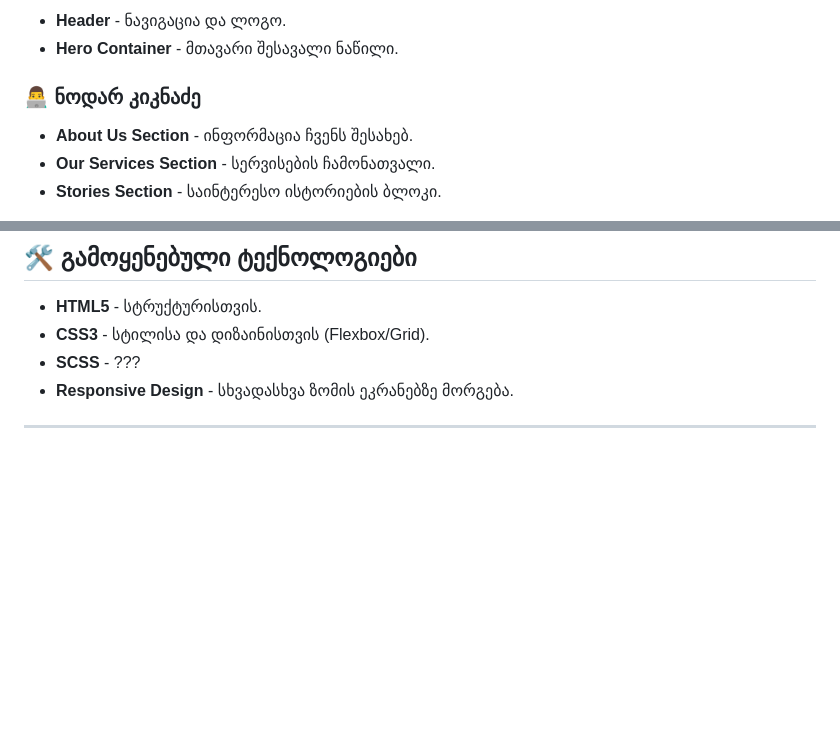
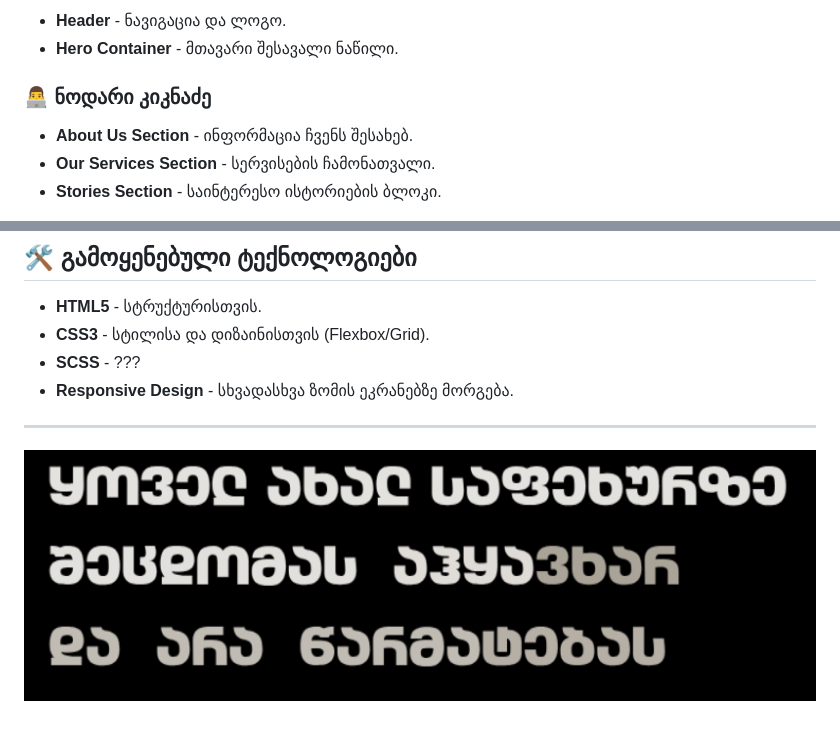
Before and after one commit to Ann-Altunashvili/Mentoring-Project, a Markdown page: README.MD, 2 parts joined by grey strips. Drawn GitHub-style; pictures changed too: SC.png (added); blank space fills up the shorter version.

```diff
--- a/README.MD
+++ b/README.MD
@@ -19,7 +19,7 @@
 * **Header** - ნავიგაცია და ლოგო.
 * **Hero Container** - მთავარი შესავალი ნაწილი.
 
-### 👨‍💻 ნოდარ კიკნაძე
+### 👨‍💻 ნოდარი კიკნაძე
 * **About Us Section** - ინფორმაცია ჩვენს შესახებ.
 * **Our Services Section** - სერვისების ჩამონათვალი.
 * **Stories Section** - საინტერესო ისტორიების ბლოკი.
@@ -39,3 +39,4 @@
 * **Responsive Design** - სხვადასხვა ზომის ეკრანებზე მორგება.
 
 ---
+![Alt aaa](SC.png)
```
